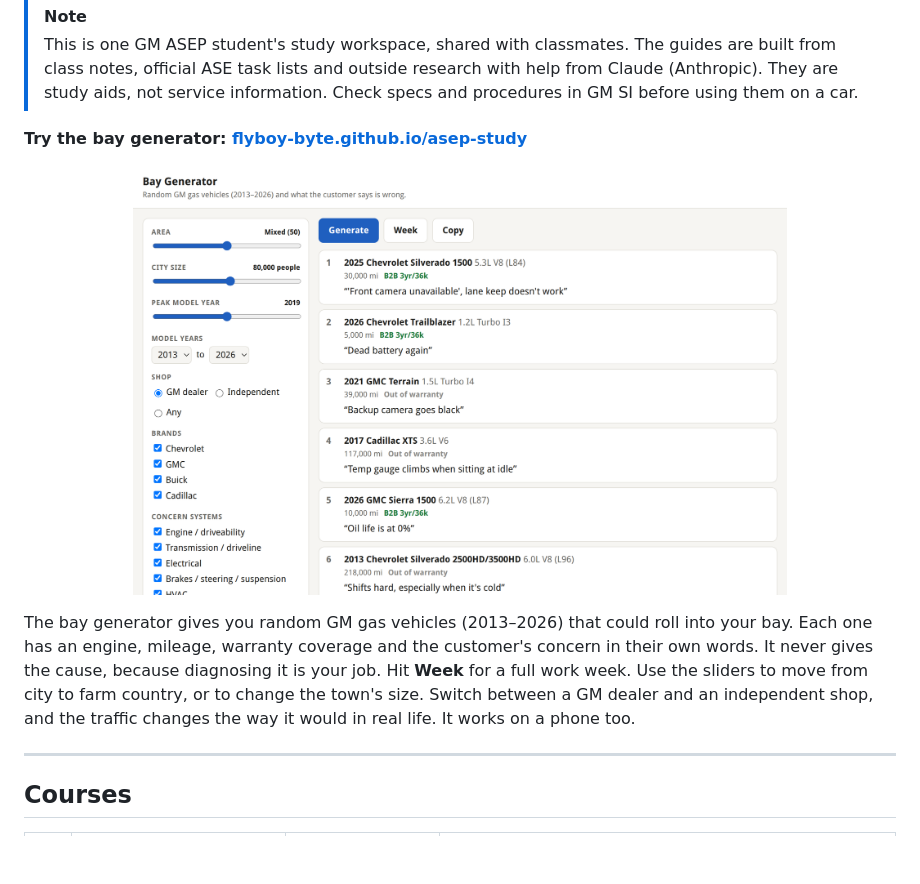
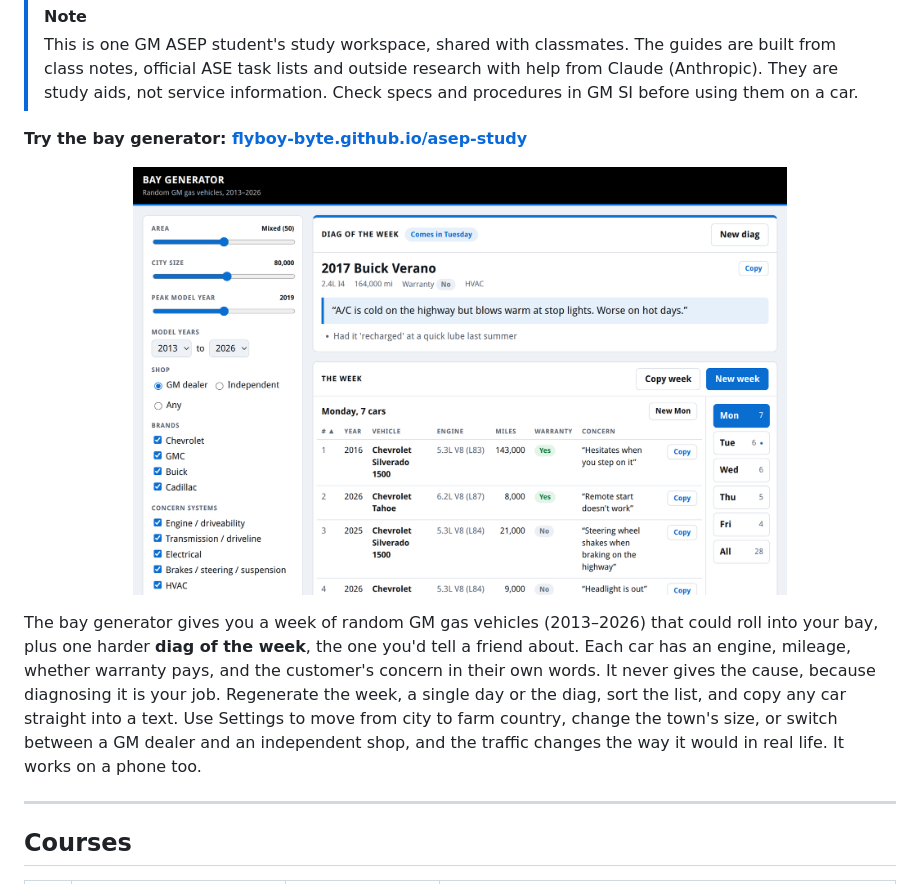
Before and after one commit to flyboy-byte/asep-study, a Markdown page: README.md, the part around the change. Drawn GitHub-style; pictures changed too: bay-gen/docs/screenshot.png; blank space fills up the shorter version.

```diff
--- a/README.md
+++ b/README.md
@@ -9,11 +9,12 @@
 
 <p align="center"><img src="bay-gen/docs/screenshot.png" width="75%" alt="Bay Generator: a list of random GM vehicles, each with miles, warranty coverage and the customer's concern"></p>
 
-The bay generator gives you random GM gas vehicles (2013–2026) that could roll into your bay. Each one has an engine,
-mileage, warranty coverage and the customer's concern in their own words. It never gives the cause, because diagnosing
-it is your job. Hit **Week** for a full work week. Use the sliders to move from city to farm country, or to change
-the town's size. Switch between a GM dealer and an independent shop, and the traffic changes the way it would in
-real life. It works on a phone too.
+The bay generator gives you a week of random GM gas vehicles (2013–2026) that could roll into your bay, plus one
+harder **diag of the week**, the one you'd tell a friend about. Each car has an engine, mileage, whether warranty
+pays, and the customer's concern in their own words. It never gives the cause, because diagnosing it is your job.
+Regenerate the week, a single day or the diag, sort the list, and copy any car straight into a text. Use Settings
+to move from city to farm country, change the town's size, or switch between a GM dealer and an independent shop,
+and the traffic changes the way it would in real life. It works on a phone too.
 
 ---
 
```
Also changed, not shown: bay-gen/README.md (+9 -3 lines), 6 other files.
